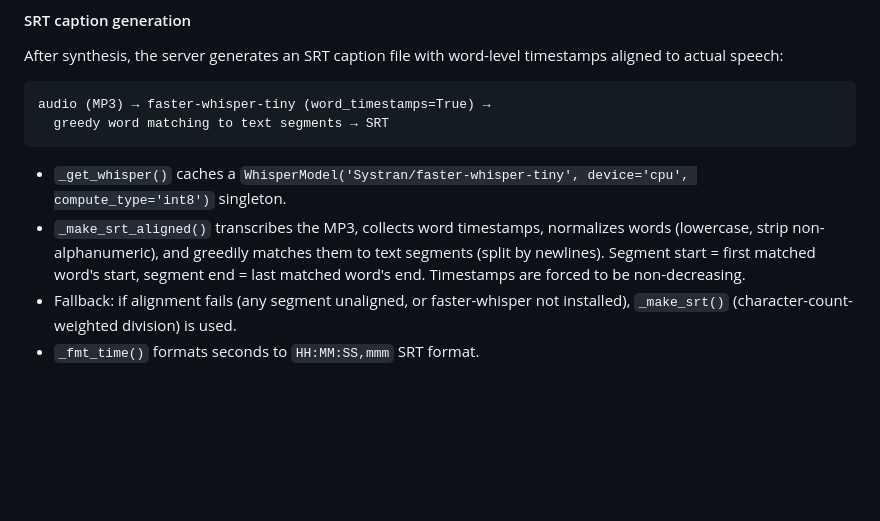
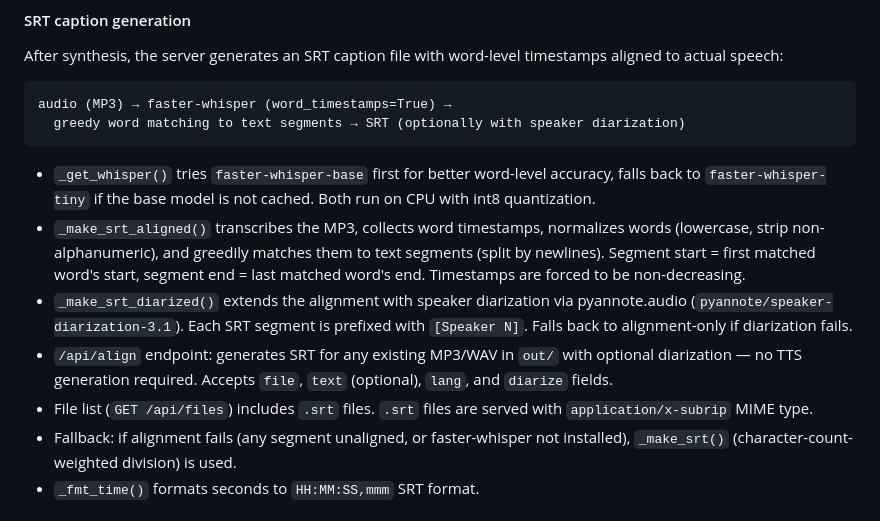
Before and after one commit to Davesoul/free-tts, a Markdown page: docs/04_architecture.md, the part around the change. Drawn GitHub-style; blank space fills up the shorter version.

````diff
--- a/docs/04_architecture.md
+++ b/docs/04_architecture.md
@@ -324,12 +324,15 @@ The `clean` checkbox state is sent as `clean: $('#cleanRef').checked` (a boolean
 After synthesis, the server generates an SRT caption file with word-level timestamps aligned to actual speech:
 
 ```
-audio (MP3) → faster-whisper-tiny (word_timestamps=True) →
-  greedy word matching to text segments → SRT
+audio (MP3) → faster-whisper (word_timestamps=True) →
+  greedy word matching to text segments → SRT (optionally with speaker diarization)
 ```
 
-- `_get_whisper()` caches a `WhisperModel('Systran/faster-whisper-tiny', device='cpu', compute_type='int8')` singleton.
+- `_get_whisper()` tries `faster-whisper-base` first for better word-level accuracy, falls back to `faster-whisper-tiny` if the base model is not cached. Both run on CPU with int8 quantization.
 - `_make_srt_aligned()` transcribes the MP3, collects word timestamps, normalizes words (lowercase, strip non-alphanumeric), and greedily matches them to text segments (split by newlines). Segment start = first matched word's start, segment end = last matched word's end. Timestamps are forced to be non-decreasing.
+- `_make_srt_diarized()` extends the alignment with speaker diarization via pyannote.audio (`pyannote/speaker-diarization-3.1`). Each SRT segment is prefixed with `[Speaker N]`. Falls back to alignment-only if diarization fails.
+- `/api/align` endpoint: generates SRT for any existing MP3/WAV in `out/` with optional diarization — no TTS generation required. Accepts `file`, `text` (optional), `lang`, and `diarize` fields.
+- File list (`GET /api/files`) includes `.srt` files. `.srt` files are served with `application/x-subrip` MIME type.
 - Fallback: if alignment fails (any segment unaligned, or faster-whisper not installed), `_make_srt()` (character-count-weighted division) is used.
 - `_fmt_time()` formats seconds to `HH:MM:SS,mmm` SRT format.
 
````
Also changed, not shown: README.md (+3 -2 lines), docs/03_api_reference.md (+52 -6 lines).
